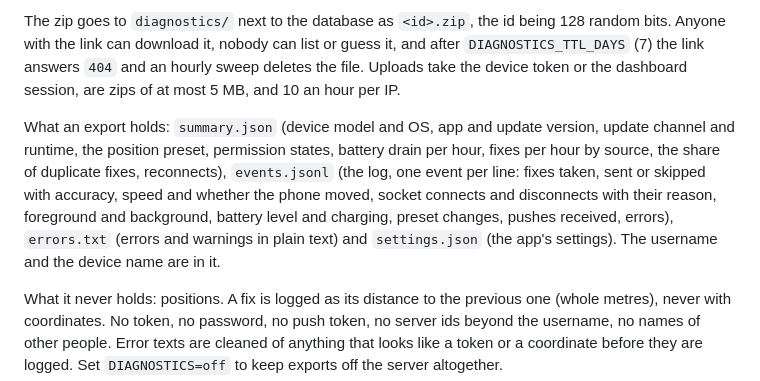
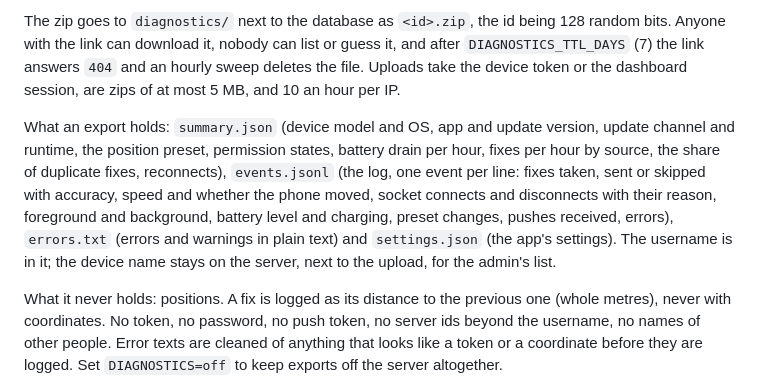
Before and after one commit to vxnsin/NeoPin, a Markdown page: README.md, the part around the change. Rendered like a GitHub page.

Commit message:
README: diagnostics export holds the username only

```diff
--- a/README.md
+++ b/README.md
@@ -346,7 +346,7 @@ Preview builds of the app have a Developer section in their settings. **Export d
 
 The zip goes to `diagnostics/` next to the database as `<id>.zip`, the id being 128 random bits. Anyone with the link can download it, nobody can list or guess it, and after `DIAGNOSTICS_TTL_DAYS` (7) the link answers `404` and an hourly sweep deletes the file. Uploads take the device token or the dashboard session, are zips of at most 5 MB, and 10 an hour per IP.
 
-What an export holds: `summary.json` (device model and OS, app and update version, update channel and runtime, the position preset, permission states, battery drain per hour, fixes per hour by source, the share of duplicate fixes, reconnects), `events.jsonl` (the log, one event per line: fixes taken, sent or skipped with accuracy, speed and whether the phone moved, socket connects and disconnects with their reason, foreground and background, battery level and charging, preset changes, pushes received, errors), `errors.txt` (errors and warnings in plain text) and `settings.json` (the app's settings). The username and the device name are in it.
+What an export holds: `summary.json` (device model and OS, app and update version, update channel and runtime, the position preset, permission states, battery drain per hour, fixes per hour by source, the share of duplicate fixes, reconnects), `events.jsonl` (the log, one event per line: fixes taken, sent or skipped with accuracy, speed and whether the phone moved, socket connects and disconnects with their reason, foreground and background, battery level and charging, preset changes, pushes received, errors), `errors.txt` (errors and warnings in plain text) and `settings.json` (the app's settings). The username is in it; the device name stays on the server, next to the upload, for the admin's list.
 
 What it never holds: positions. A fix is logged as its distance to the previous one (whole metres), never with coordinates. No token, no password, no push token, no server ids beyond the username, no names of other people. Error texts are cleaned of anything that looks like a token or a coordinate before they are logged. Set `DIAGNOSTICS=off` to keep exports off the server altogether.
 
```
